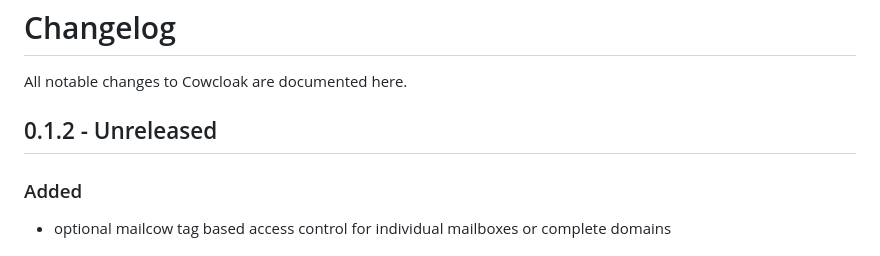
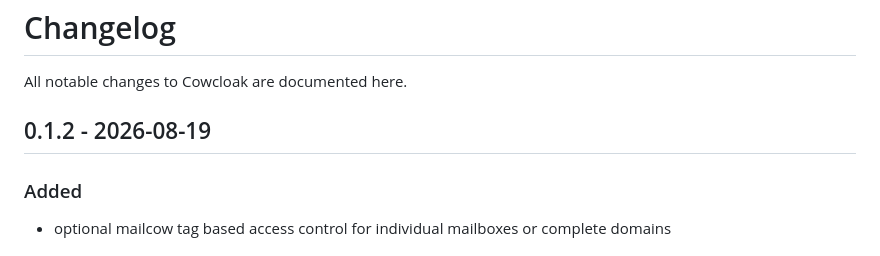
Before and after one commit to vain90/Cowcloak, a Markdown page: CHANGELOG.md, the part around the change. Rendered like a GitHub page.

Commit message:
Finalize v0.1.2 changelog

```diff
--- a/CHANGELOG.md
+++ b/CHANGELOG.md
@@ -2,7 +2,7 @@
 
 All notable changes to Cowcloak are documented here.
 
-## 0.1.2 - Unreleased
+## 0.1.2 - 2026-08-19
 
 ### Added
 
```
